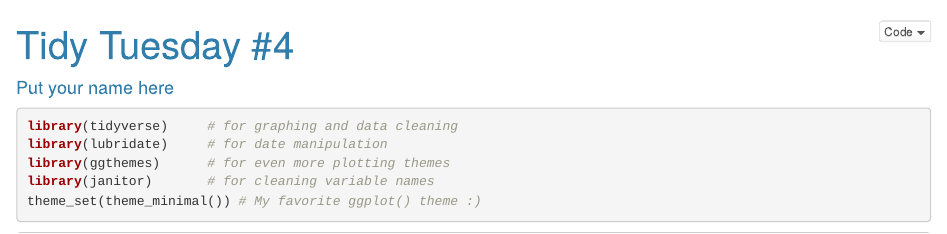
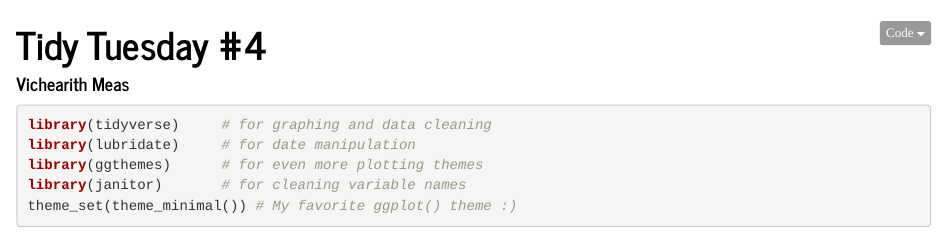
Before and after one commit to vichym/comp112_our_collaborative_graph, an R Markdown document (04_tidy_tuesday_mod3.Rmd): the page in a window 1100 px wide, from its top. Rendered offline with R 4.5, knitr and Pandoc, with nearby package versions; the code chunks are not run, so their results and figures are left out.

````diff
--- a/04_tidy_tuesday_mod3.Rmd
+++ b/04_tidy_tuesday_mod3.Rmd
@@ -1,11 +1,11 @@
 ---
 title: 'Tidy Tuesday #4'
-author: "Put your name here"
+author: "Vichearith Meas"
 output:
   html_document:
     df_print: paged
     code_download: true
-    theme: cerulean
+    theme: journal
 ---
 
 ```{r setup, include=FALSE}
````
Also changed, not shown: 04_tidy_tuesday_mod3.html (added), 1 other file.
